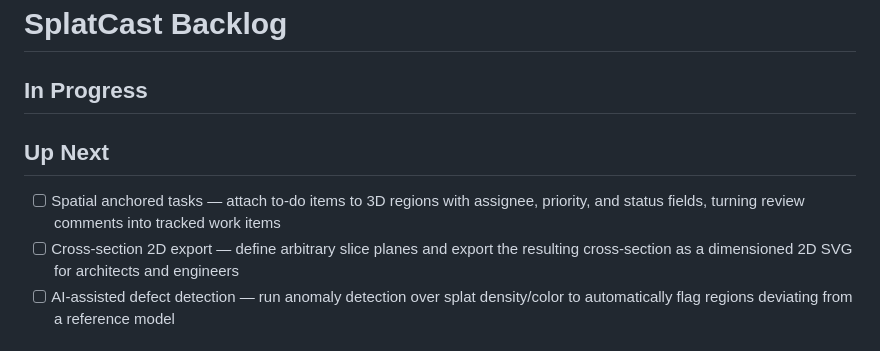
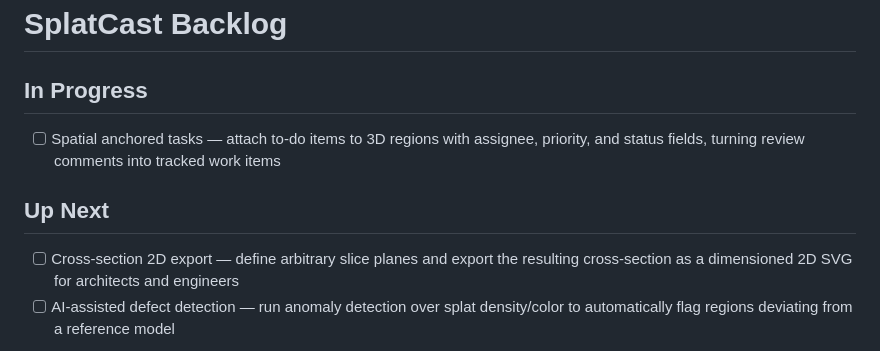
Before and after one commit to bentonkt/SplatCast, a Markdown page: BACKLOG.md, the part around the change. Drawn GitHub-style.

Commit message:
docs: move spatial anchored tasks to In Progress

```diff
--- a/BACKLOG.md
+++ b/BACKLOG.md
@@ -1,9 +1,9 @@
 # SplatCast Backlog
 
 ## In Progress
+- [ ] Spatial anchored tasks — attach to-do items to 3D regions with assignee, priority, and status fields, turning review comments into tracked work items
 
 ## Up Next
-- [ ] Spatial anchored tasks — attach to-do items to 3D regions with assignee, priority, and status fields, turning review comments into tracked work items
 - [ ] Cross-section 2D export — define arbitrary slice planes and export the resulting cross-section as a dimensioned 2D SVG for architects and engineers
 - [ ] AI-assisted defect detection — run anomaly detection over splat density/color to automatically flag regions deviating from a reference model
 
```
